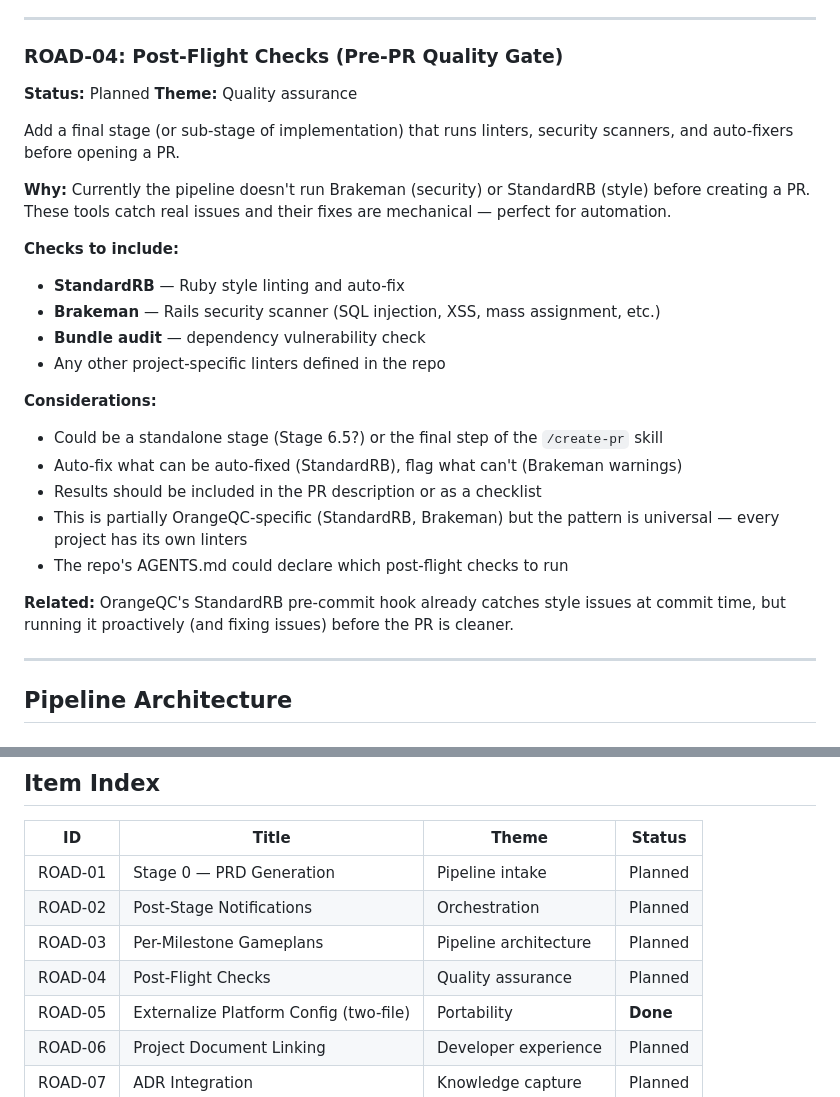
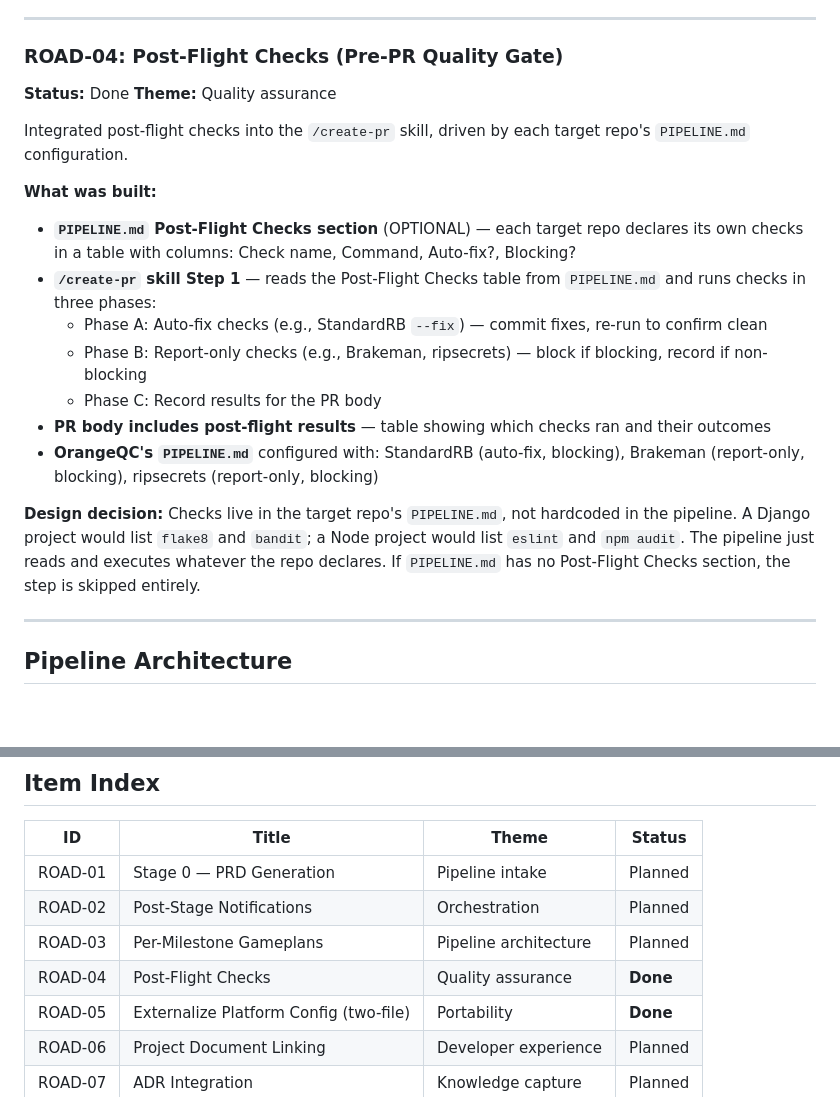
Before and after one commit to dpaola2/pipeline-skills, a Markdown page: docs/roadmap.md, 2 parts joined by grey strips. Rendered like a GitHub page; blank space fills up the shorter version.

Commit message:
ROAD-04: Add post-flight checks to create-pr skill
The create-pr skill now reads a Post-Flight Checks table from the
target repo's PIPELINE.md and runs each check before pushing:
- Phase A: auto-fix checks (commit fixes, re-run to confirm)
- Phase B: report-only checks (block or record findings)
- Phase C: include results in PR body

Checks are repo-declared, not hardcoded — each project defines its
own linters and scanners in PIPELINE.md.

Co-Authored-By: Claude Opus 4.6 <noreply@anthropic.com>

```diff
--- a/docs/roadmap.md
+++ b/docs/roadmap.md
@@ -92,27 +92,21 @@ projects/<slug>/
 
 ### ROAD-04: Post-Flight Checks (Pre-PR Quality Gate)
 
-**Status:** Planned
+**Status:** Done
 **Theme:** Quality assurance
 
-Add a final stage (or sub-stage of implementation) that runs linters, security scanners, and auto-fixers before opening a PR.
+Integrated post-flight checks into the `/create-pr` skill, driven by each target repo's `PIPELINE.md` configuration.
 
-**Why:** Currently the pipeline doesn't run Brakeman (security) or StandardRB (style) before creating a PR. These tools catch real issues and their fixes are mechanical — perfect for automation.
+**What was built:**
+- **`PIPELINE.md` Post-Flight Checks section** (OPTIONAL) — each target repo declares its own checks in a table with columns: Check name, Command, Auto-fix?, Blocking?
+- **`/create-pr` skill Step 1** — reads the Post-Flight Checks table from `PIPELINE.md` and runs checks in three phases:
+  - Phase A: Auto-fix checks (e.g., StandardRB `--fix`) — commit fixes, re-run to confirm clean
+  - Phase B: Report-only checks (e.g., Brakeman, ripsecrets) — block if blocking, record if non-blocking
+  - Phase C: Record results for the PR body
+- **PR body includes post-flight results** — table showing which checks ran and their outcomes
+- **OrangeQC's `PIPELINE.md`** configured with: StandardRB (auto-fix, blocking), Brakeman (report-only, blocking), ripsecrets (report-only, blocking)
 
-**Checks to include:**
-- **StandardRB** — Ruby style linting and auto-fix
-- **Brakeman** — Rails security scanner (SQL injection, XSS, mass assignment, etc.)
-- **Bundle audit** — dependency vulnerability check
-- Any other project-specific linters defined in the repo
-
-**Considerations:**
-- Could be a standalone stage (Stage 6.5?) or the final step of the `/create-pr` skill
-- Auto-fix what can be auto-fixed (StandardRB), flag what can't (Brakeman warnings)
-- Results should be included in the PR description or as a checklist
-- This is partially OrangeQC-specific (StandardRB, Brakeman) but the pattern is universal — every project has its own linters
-- The repo's AGENTS.md could declare which post-flight checks to run
-
-**Related:** OrangeQC's StandardRB pre-commit hook already catches style issues at commit time, but running it proactively (and fixing issues) before the PR is cleaner.
+**Design decision:** Checks live in the target repo's `PIPELINE.md`, not hardcoded in the pipeline. A Django project would list `flake8` and `bandit`; a Node project would list `eslint` and `npm audit`. The pipeline just reads and executes whatever the repo declares. If `PIPELINE.md` has no Post-Flight Checks section, the step is skipped entirely.
 
 ---
 
@@ -308,7 +302,7 @@ Add a "ludicrous speed" mode that auto-approves human checkpoints when there are
 | ROAD-01 | Stage 0 — PRD Generation | Pipeline intake | Planned |
 | ROAD-02 | Post-Stage Notifications | Orchestration | Planned |
 | ROAD-03 | Per-Milestone Gameplans | Pipeline architecture | Planned |
-| ROAD-04 | Post-Flight Checks | Quality assurance | Planned |
+| ROAD-04 | Post-Flight Checks | Quality assurance | **Done** |
 | ROAD-05 | Externalize Platform Config (two-file) | Portability | **Done** |
 | ROAD-06 | Project Document Linking | Developer experience | Planned |
 | ROAD-07 | ADR Integration | Knowledge capture | Planned |
```
Also changed, not shown: 1 other file.
